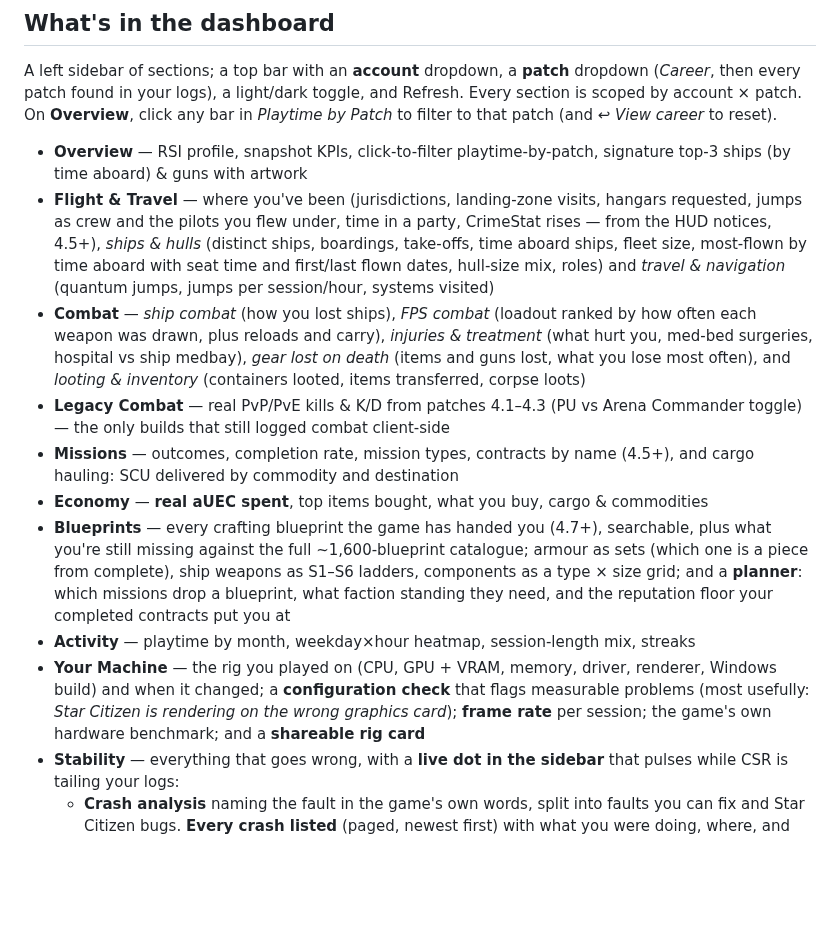
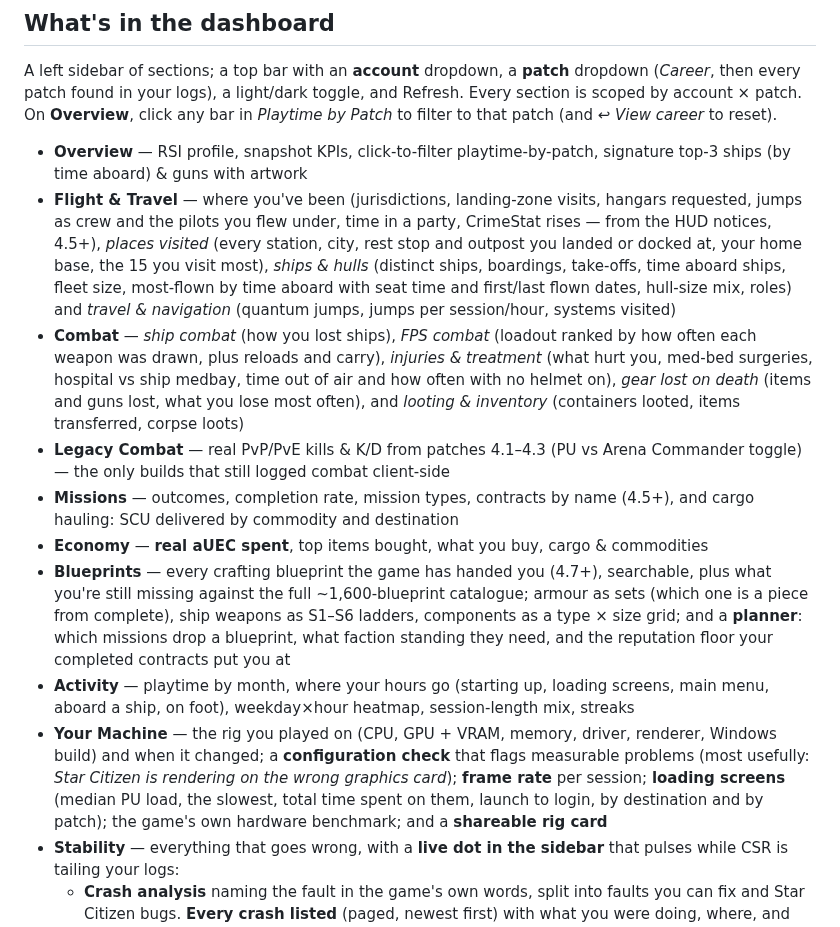
Before and after one commit to archelium/csr, a Markdown page: README.md, the part around one of its changes. GitHub-like rendering; blank space fills up the shorter version.

```diff
--- a/README.md
+++ b/README.md
@@ -154,12 +157,13 @@ Patch* to filter to that patch (and *↩ View career* to reset).
 
 - **Overview** — RSI profile, snapshot KPIs, click-to-filter playtime-by-patch,
   signature top-3 ships (by time aboard) & guns with artwork
-- **Flight & Travel** — where you've been (jurisdictions, landing-zone visits, hangars requested, jumps as crew and the pilots you flew under, time in a party, CrimeStat rises — from the HUD notices, 4.5+), *ships & hulls* (distinct ships, boardings, take-offs, time aboard ships, fleet
+- **Flight & Travel** — where you've been (jurisdictions, landing-zone visits, hangars requested, jumps as crew and the pilots you flew under, time in a party, CrimeStat rises — from the HUD notices, 4.5+), *places visited* (every station, city, rest stop and outpost you landed or docked at, your home base, the 15 you visit most), *ships & hulls* (distinct ships, boardings, take-offs, time aboard ships, fleet
   size, most-flown by time aboard with seat time and first/last flown dates, hull-size mix, roles) and
   *travel & navigation* (quantum jumps, jumps per session/hour, systems visited)
 - **Combat** — *ship combat* (how you lost ships), *FPS combat* (loadout ranked by
   how often each weapon was drawn, plus reloads and carry), *injuries & treatment*
-  (what hurt you, med-bed surgeries, hospital vs ship medbay), *gear lost on death*
+  (what hurt you, med-bed surgeries, hospital vs ship medbay, time out of air and how
+  often with no helmet on), *gear lost on death*
   (items and guns lost, what you lose most often), and *looting & inventory*
   (containers looted, items transferred, corpse loots)
 - **Legacy Combat** — real PvP/PvE kills & K/D from patches 4.1–4.3 (PU vs Arena
@@ -167,12 +171,14 @@ Patch* to filter to that patch (and *↩ View career* to reset).
 - **Missions** — outcomes, completion rate, mission types, contracts by name (4.5+), and cargo hauling: SCU delivered by commodity and destination
 - **Economy** — **real aUEC spent**, top items bought, what you buy, cargo & commodities
 - **Blueprints** — every crafting blueprint the game has handed you (4.7+), searchable, plus what you're still missing against the full ~1,600-blueprint catalogue; armour as sets (which one is a piece from complete), ship weapons as S1–S6 ladders, components as a type × size grid; and a **planner**: which missions drop a blueprint, what faction standing they need, and the reputation floor your completed contracts put you at
-- **Activity** — playtime by month, weekday×hour heatmap, session-length mix, streaks
+- **Activity** — playtime by month, where your hours go (starting up, loading screens,
+  main menu, aboard a ship, on foot), weekday×hour heatmap, session-length mix, streaks
 - **Your Machine** — the rig you played on (CPU, GPU + VRAM, memory, driver, renderer,
   Windows build) and when it changed; a **configuration check** that flags measurable
   problems (most usefully: *Star Citizen is rendering on the wrong graphics card*);
-  **frame rate** per session; the game's own hardware benchmark; and a **shareable rig
-  card**
+  **frame rate** per session; **loading screens** (median PU load, the slowest, total
+  time spent on them, launch to login, by destination and by patch); the game's own
+  hardware benchmark; and a **shareable rig card**
 - **Stability** — everything that goes wrong, with a **live dot in the sidebar** that
   pulses while CSR is tailing your logs:
   - **Crash analysis** naming the fault in the game's own words, split into faults you
```
Also changed, not shown: other parts of README.md (+10 -7 lines), docs/img/blueprints.png, docs/img/flight.png, docs/img/machine.png, docs/img/stability.png, 1 other file.
